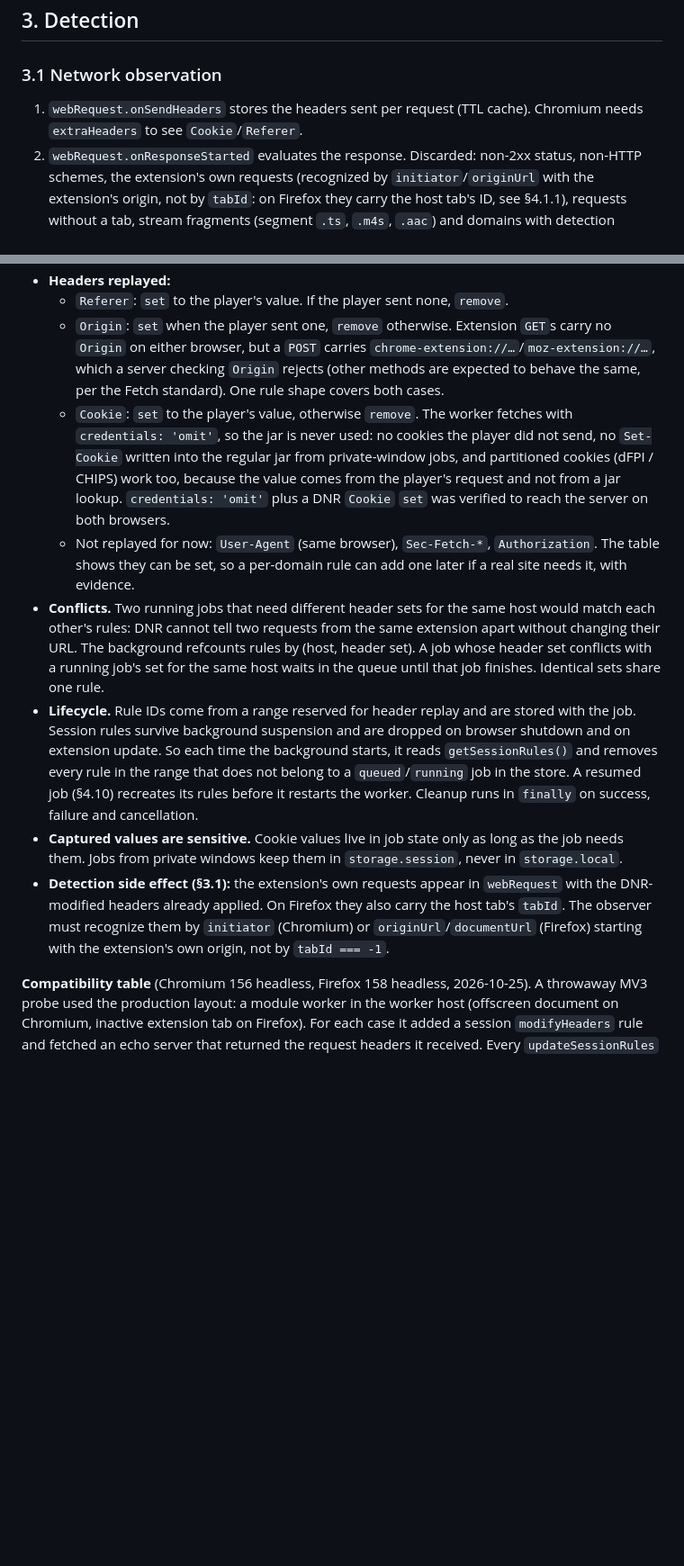
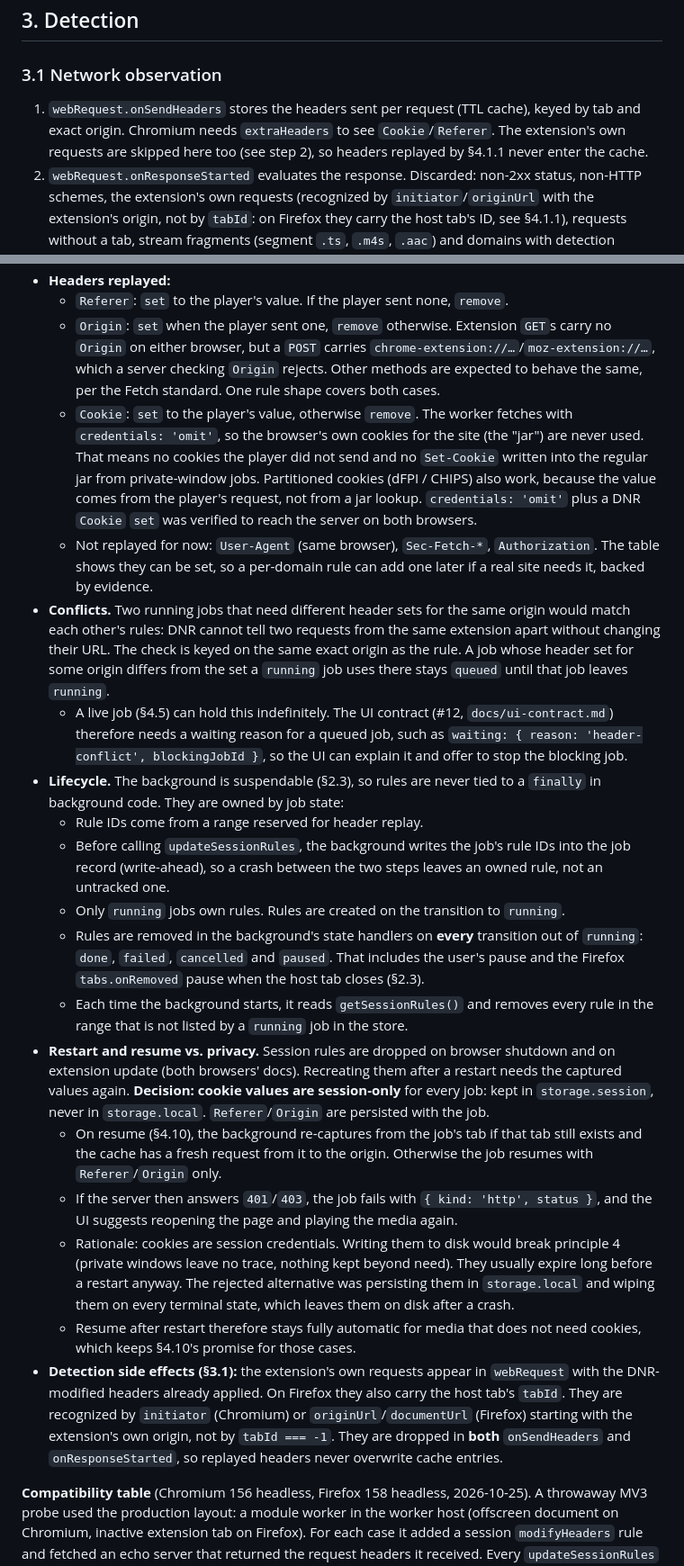
Before and after one commit to dk-1ng/servare, a Markdown page: docs/design.md, 2 parts joined by grey strips. Shown at 90% size. GitHub-like rendering; blank space fills up the shorter version.

```diff
--- a/docs/design.md
+++ b/docs/design.md
@@ -198,7 +198,7 @@ Message details live in `docs/ui-contract.md` (issue #12).
 
 ### 3.1 Network observation
 
-1. `webRequest.onSendHeaders` stores the headers sent per request (TTL cache). Chromium needs `extraHeaders` to see `Cookie`/`Referer`.
+1. `webRequest.onSendHeaders` stores the headers sent per request (TTL cache), keyed by tab and exact origin. Chromium needs `extraHeaders` to see `Cookie`/`Referer`. The extension's own requests are skipped here too (see step 2), so headers replayed by §4.1.1 never enter the cache.
 2. `webRequest.onResponseStarted` evaluates the response. Discarded: non-2xx status, non-HTTP schemes, the extension's own requests (recognized by `initiator`/`originUrl` with the extension's origin, not by `tabId`: on Firefox they carry the host tab's ID, see §4.1.1), requests without a tab, stream fragments (segment `.ts`, `.m4s`, `.aac`) and domains with detection disabled.
 3. Classification order: **HLS → DASH → direct file**.
 
@@ -253,12 +262,22 @@ There is no attempt to obtain licenses, CDM keys or equivalents.
 - **Headers replayed:**
   - `Referer`: `set` to the player's value. If the player sent none, `remove`.
-  - `Origin`: `set` when the player sent one, `remove` otherwise. Extension `GET`s carry no `Origin` on either browser, but a `POST` carries `chrome-extension://…`/`moz-extension://…`, which a server checking `Origin` rejects (other methods are expected to behave the same, per the Fetch standard). One rule shape covers both cases.
-  - `Cookie`: `set` to the player's value, otherwise `remove`. The worker fetches with `credentials: 'omit'`, so the jar is never used: no cookies the player did not send, no `Set-Cookie` written into the regular jar from private-window jobs, and partitioned cookies (dFPI / CHIPS) work too, because the value comes from the player's request and not from a jar lookup. `credentials: 'omit'` plus a DNR `Cookie` `set` was verified to reach the server on both browsers.
-  - Not replayed for now: `User-Agent` (same browser), `Sec-Fetch-*`, `Authorization`. The table shows they can be set, so a per-domain rule can add one later if a real site needs it, with evidence.
-- **Conflicts.** Two running jobs that need different header sets for the same host would match each other's rules: DNR cannot tell two requests from the same extension apart without changing their URL. The background refcounts rules by (host, header set). A job whose header set conflicts with a running job's set for the same host waits in the queue until that job finishes. Identical sets share one rule.
-- **Lifecycle.** Rule IDs come from a range reserved for header replay and are stored with the job. Session rules survive background suspension and are dropped on browser shutdown and on extension update. So each time the background starts, it reads `getSessionRules()` and removes every rule in the range that does not belong to a `queued`/`running` job in the store. A resumed job (§4.10) recreates its rules before it restarts the worker. Cleanup runs in `finally` on success, failure and cancellation.
-- **Captured values are sensitive.** Cookie values live in job state only as long as the job needs them. Jobs from private windows keep them in `storage.session`, never in `storage.local`.
-- **Detection side effect (§3.1):** the extension's own requests appear in `webRequest` with the DNR-modified headers already applied. On Firefox they also carry the host tab's `tabId`. The observer must recognize them by `initiator` (Chromium) or `originUrl`/`documentUrl` (Firefox) starting with the extension's own origin, not by `tabId === -1`.
+  - `Origin`: `set` when the player sent one, `remove` otherwise. Extension `GET`s carry no `Origin` on either browser, but a `POST` carries `chrome-extension://…`/`moz-extension://…`, which a server checking `Origin` rejects. Other methods are expected to behave the same, per the Fetch standard. One rule shape covers both cases.
+  - `Cookie`: `set` to the player's value, otherwise `remove`. The worker fetches with `credentials: 'omit'`, so the browser's own cookies for the site (the "jar") are never used. That means no cookies the player did not send and no `Set-Cookie` written into the regular jar from private-window jobs. Partitioned cookies (dFPI / CHIPS) also work, because the value comes from the player's request, not from a jar lookup. `credentials: 'omit'` plus a DNR `Cookie` `set` was verified to reach the server on both browsers.
+  - Not replayed for now: `User-Agent` (same browser), `Sec-Fetch-*`, `Authorization`. The table shows they can be set, so a per-domain rule can add one later if a real site needs it, backed by evidence.
+- **Conflicts.** Two running jobs that need different header sets for the same origin would match each other's rules: DNR cannot tell two requests from the same extension apart without changing their URL. The check is keyed on the same exact origin as the rule. A job whose header set for some origin differs from the set a `running` job uses there stays `queued` until that job leaves `running`.
+  - A live job (§4.5) can hold this indefinitely. The UI contract (#12, `docs/ui-contract.md`) therefore needs a waiting reason for a queued job, such as `waiting: { reason: 'header-conflict', blockingJobId }`, so the UI can explain it and offer to stop the blocking job.
+- **Lifecycle.** The background is suspendable (§2.3), so rules are never tied to a `finally` in background code. They are owned by job state:
+  - Rule IDs come from a range reserved for header replay.
+  - Before calling `updateSessionRules`, the background writes the job's rule IDs into the job record (write-ahead), so a crash between the two steps leaves an owned rule, not an untracked one.
+  - Only `running` jobs own rules. Rules are created on the transition to `running`.
+  - Rules are removed in the background's state handlers on **every** transition out of `running`: `done`, `failed`, `cancelled` and `paused`. That includes the user's pause and the Firefox `tabs.onRemoved` pause when the host tab closes (§2.3).
+  - Each time the background starts, it reads `getSessionRules()` and removes every rule in the range that is not listed by a `running` job in the store.
+- **Restart and resume vs. privacy.** Session rules are dropped on browser shutdown and on extension update (both browsers' docs). Recreating them after a restart needs the captured values again. **Decision: cookie values are session-only** for every job: kept in `storage.session`, never in `storage.local`. `Referer`/`Origin` are persisted with the job.
+  - On resume (§4.10), the background re-captures from the job's tab if that tab still exists and the cache has a fresh request from it to the origin. Otherwise the job resumes with `Referer`/`Origin` only.
+  - If the server then answers `401`/`403`, the job fails with `{ kind: 'http', status }`, and the UI suggests reopening the page and playing the media again.
+  - Rationale: cookies are session credentials. Writing them to disk would break principle 4 (private windows leave no trace, nothing kept beyond need). They usually expire long before a restart anyway. The rejected alternative was persisting them in `storage.local` and wiping them on every terminal state, which leaves them on disk after a crash.
+  - Resume after restart therefore stays fully automatic for media that does not need cookies, which keeps §4.10's promise for those cases.
+- **Detection side effects (§3.1):** the extension's own requests appear in `webRequest` with the DNR-modified headers already applied. On Firefox they also carry the host tab's `tabId`. They are recognized by `initiator` (Chromium) or `originUrl`/`documentUrl` (Firefox) starting with the extension's own origin, not by `tabId === -1`. They are dropped in **both** `onSendHeaders` and `onResponseStarted`, so replayed headers never overwrite cache entries.
 
 **Compatibility table** (Chromium 156 headless, Firefox 158 headless, 2026-10-25). A throwaway MV3 probe used the production layout: a module worker in the worker host (offscreen document on Chromium, inactive extension tab on Firefox). For each case it added a session `modifyHeaders` rule and fetched an echo server that returned the request headers it received. Every `updateSessionRules` call was accepted, and every operation below reached the server as written on **both** browsers:
 
```
Also changed, not shown: other parts of docs/design.md (+23 -6 lines).
